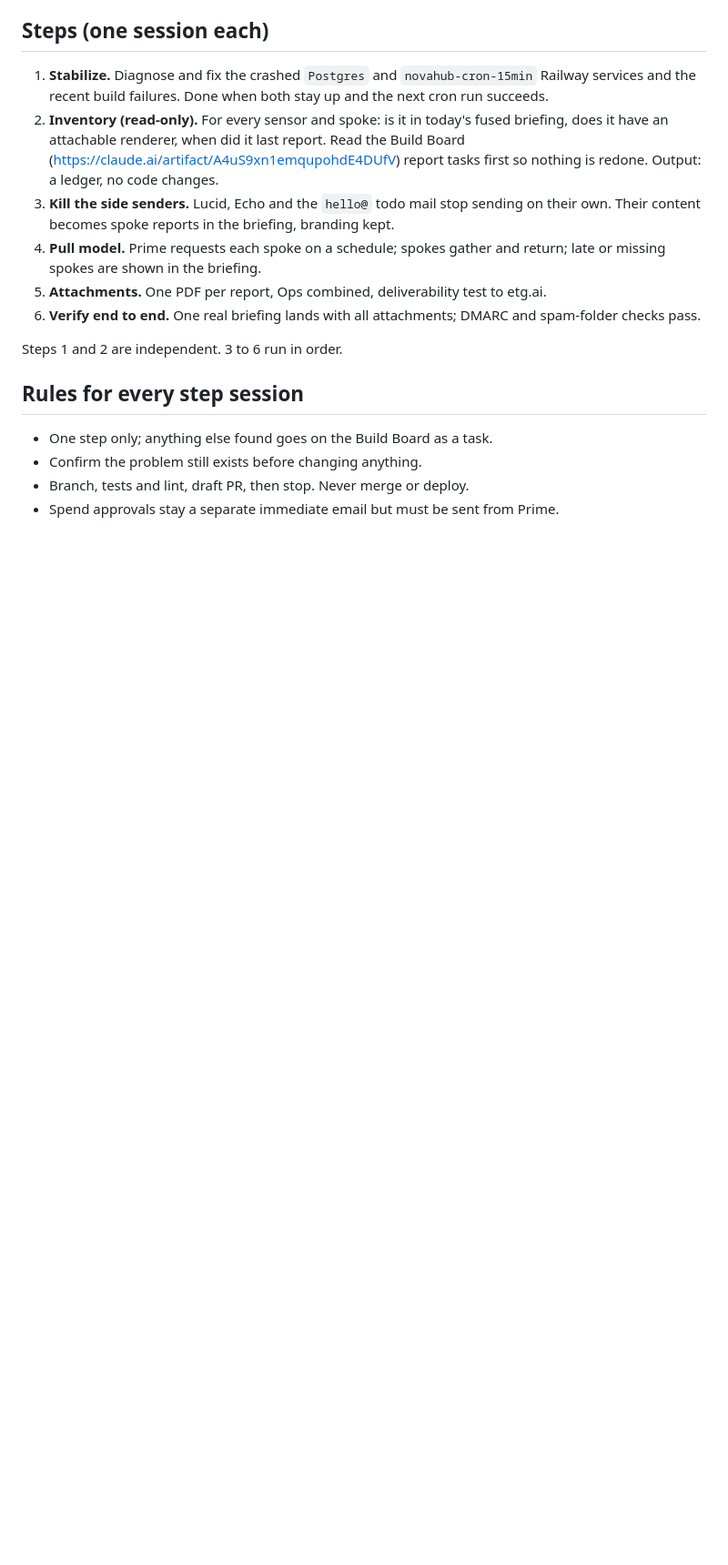
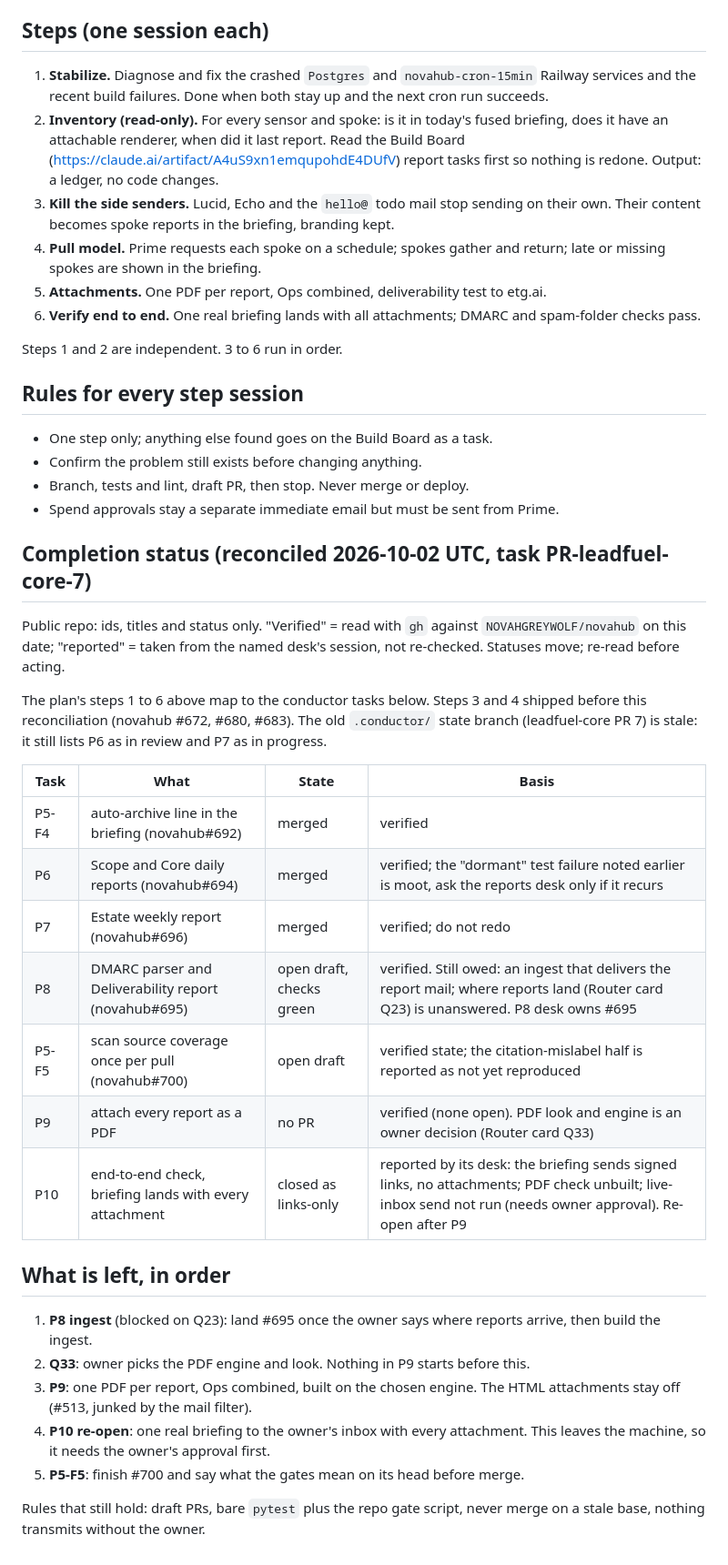
Before and after one commit to NOVAHGREYWOLF/leadfuel-core, a Markdown page: docs/REPORTS_PLAN.md, the part around the change. Shown at 91% size. Rendered like a GitHub page; blank space fills up the shorter version.

Commit message:
docs: reports plan, completion status reconciled with P5-F4..P10
Co-Authored-By: Claude Sonnet 5.5 <noreply@anthropic.com>

```diff
--- a/docs/REPORTS_PLAN.md
+++ b/docs/REPORTS_PLAN.md
@@ -42,3 +42,27 @@ Steps 1 and 2 are independent. 3 to 6 run in order.
 - Confirm the problem still exists before changing anything.
 - Branch, tests and lint, draft PR, then stop. Never merge or deploy.
 - Spend approvals stay a separate immediate email but must be sent from Prime.
+
+## Completion status (reconciled 2026-10-02 UTC, task PR-leadfuel-core-7)
+Public repo: ids, titles and status only. "Verified" = read with `gh` against `NOVAHGREYWOLF/novahub` on this date; "reported" = taken from the named desk's session, not re-checked. Statuses move; re-read before acting.
+
+The plan's steps 1 to 6 above map to the conductor tasks below. Steps 3 and 4 shipped before this reconciliation (novahub #672, #680, #683). The old `.conductor/` state branch (leadfuel-core PR 7) is stale: it still lists P6 as in review and P7 as in progress.
+
+| Task | What | State | Basis |
+|---|---|---|---|
+| P5-F4 | auto-archive line in the briefing (novahub#692) | merged | verified |
+| P6 | Scope and Core daily reports (novahub#694) | merged | verified; the "dormant" test failure noted earlier is moot, ask the reports desk only if it recurs |
+| P7 | Estate weekly report (novahub#696) | merged | verified; do not redo |
+| P8 | DMARC parser and Deliverability report (novahub#695) | open draft, checks green | verified. Still owed: an ingest that delivers the report mail; where reports land (Router card Q23) is unanswered. P8 desk owns #695 |
+| P5-F5 | scan source coverage once per pull (novahub#700) | open draft | verified state; the citation-mislabel half is reported as not yet reproduced |
+| P9 | attach every report as a PDF | no PR | verified (none open). PDF look and engine is an owner decision (Router card Q33) |
+| P10 | end-to-end check, briefing lands with every attachment | closed as links-only | reported by its desk: the briefing sends signed links, no attachments; PDF check unbuilt; live-inbox send not run (needs owner approval). Re-open after P9 |
+
+## What is left, in order
+1. **P8 ingest** (blocked on Q23): land #695 once the owner says where reports arrive, then build the ingest.
+2. **Q33**: owner picks the PDF engine and look. Nothing in P9 starts before this.
+3. **P9**: one PDF per report, Ops combined, built on the chosen engine. The HTML attachments stay off (#513, junked by the mail filter).
+4. **P10 re-open**: one real briefing to the owner's inbox with every attachment. This leaves the machine, so it needs the owner's approval first.
+5. **P5-F5**: finish #700 and say what the gates mean on its head before merge.
+
+Rules that still hold: draft PRs, bare `pytest` plus the repo gate script, never merge on a stale base, nothing transmits without the owner.
```
